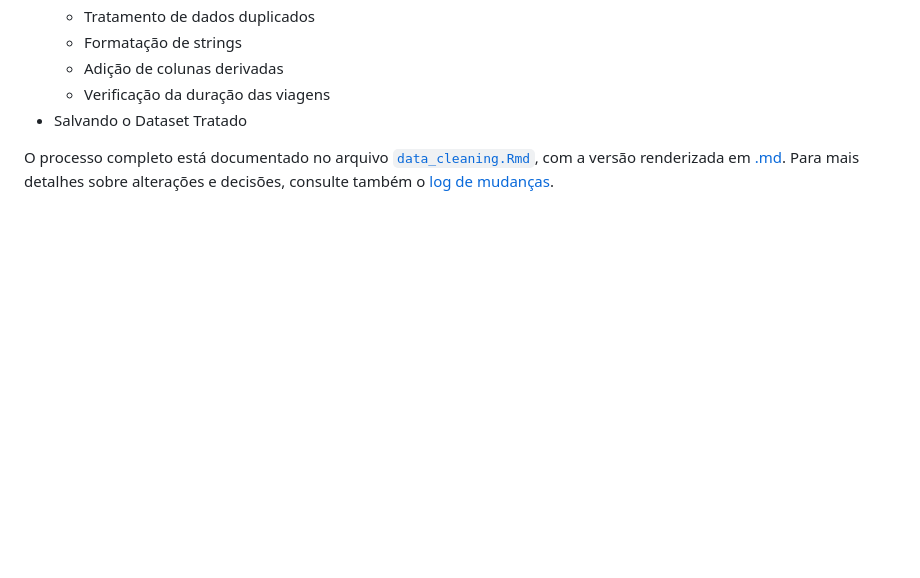
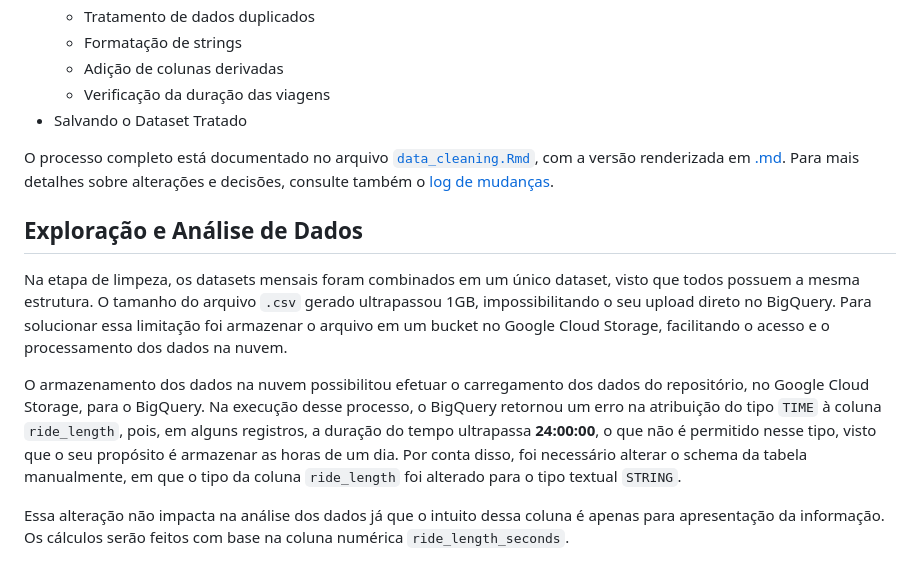
Before and after one commit to RenanCosta2/bike-share-analysis, a Markdown page: README.md, the part around the change. Rendered like a GitHub page; blank space fills up the shorter version.

Commit message:
docs: documentação inicial da análise

```diff
--- a/README.md
+++ b/README.md
@@ -63,3 +63,13 @@ Para efetuar a limpeza do dataset foram efetuadas as seguintes etapas:
 -   Salvando o Dataset Tratado
 
 O processo completo está documentado no arquivo [`data_cleaning.Rmd`](data_cleaning/data_cleaning.Rmd), com a versão renderizada em [.md](data_cleaning/data_cleaning.md). Para mais detalhes sobre alterações e decisões, consulte também o [log de mudanças](data_cleaning/changelog.md).
+
+
+## Exploração e Análise de Dados
+
+Na etapa de limpeza, os datasets mensais foram combinados em um único dataset, visto que todos possuem a mesma estrutura. O tamanho do arquivo `.csv` gerado ultrapassou 1GB, impossibilitando o seu upload direto no BigQuery. Para solucionar essa limitação foi armazenar o arquivo em um bucket no Google Cloud Storage, facilitando o acesso e o processamento dos dados na nuvem.
+
+O armazenamento dos dados na nuvem possibilitou efetuar o carregamento dos dados do repositório, no Google Cloud Storage, para o BigQuery. Na execução desse processo, o BigQuery retornou um erro na atribuição do tipo `TIME` à coluna `ride_length`, pois, em alguns registros, a duração do tempo ultrapassa **24:00:00**, o que não é permitido nesse tipo, visto que o seu propósito é armazenar as horas de um dia.
+Por conta disso, foi necessário alterar o schema da tabela manualmente, em que o tipo da coluna `ride_length` foi alterado para o tipo textual `STRING`.
+
+Essa alteração não impacta na análise dos dados já que o intuito dessa coluna é apenas para apresentação da informação. Os cálculos serão feitos com base na coluna numérica `ride_length_seconds`.
```
